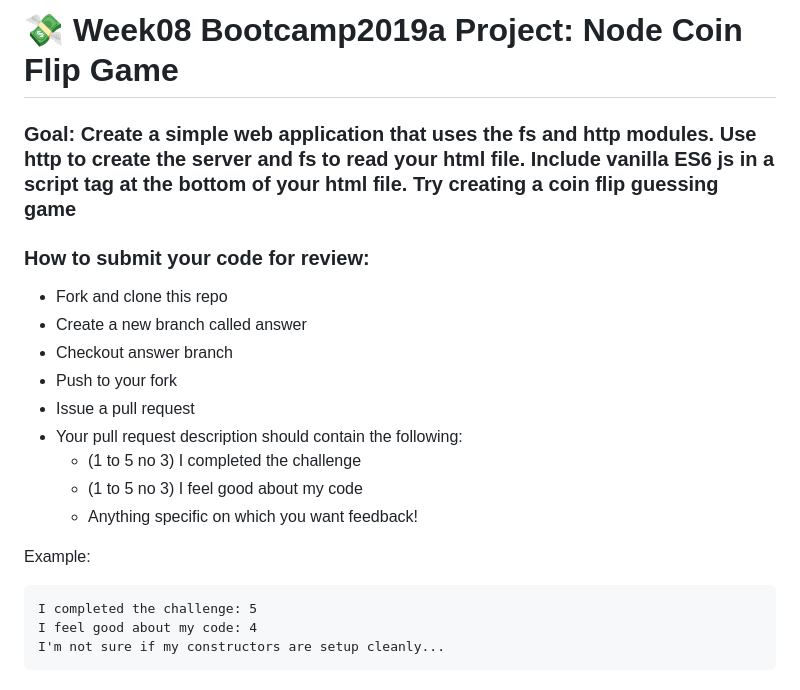
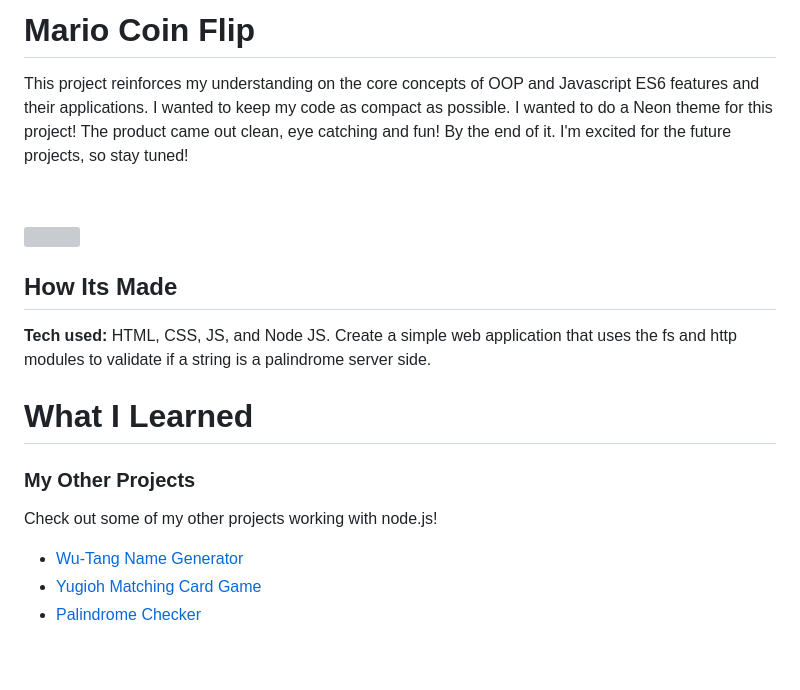
Before and after one commit to Resilient-Labs/node-coin-flip-bootcamp, a Markdown page: README.md, the part around the change. Drawn GitHub-style; grey boxes are pictures that could not be loaded.

````diff
--- a/README.md
+++ b/README.md
@@ -1,22 +1,26 @@
-# 💸 Week08 Bootcamp2019a Project: Node Coin Flip Game
+# Mario Coin Flip
 
-### Goal: Create a simple web application that uses the fs and http modules. Use http to create the server and fs to read your html file. Include vanilla ES6 js in a script tag at the bottom of your html file. Try creating a coin flip guessing game
+This project reinforces my understanding on the core concepts of OOP and Javascript ES6 features and their applications. I wanted to keep my code as compact as possible. I wanted to do a Neon theme for this project! The product came out clean, eye catching and fun! By the end of it. I'm excited for the future projects, so stay tuned!
 
-### How to submit your code for review:
+&emsp;
 
-- Fork and clone this repo
-- Create a new branch called answer
-- Checkout answer branch
-- Push to your fork
-- Issue a pull request
-- Your pull request description should contain the following:
-  - (1 to 5 no 3) I completed the challenge
-  - (1 to 5 no 3) I feel good about my code
-  - Anything specific on which you want feedback!
+<img src="https://github.com/DashlinS/node-coin-flip-bootcamp/tree/answer/images/coinflipdemo.gif" width="700">
 
-Example:
-```
-I completed the challenge: 5
-I feel good about my code: 4
-I'm not sure if my constructors are setup cleanly...
-```
+<!-- &emsp;&emsp;&emsp;&emsp;&emsp;&emsp;&emsp;&emsp;&emsp;&emsp;&emsp;&emsp;&emsp;&emsp;&emsp;[Click Here to go to the website!]() -->
+
+## How Its Made
+
+**Tech used:**
+HTML, CSS, JS, and Node JS. Create a simple web application that uses the fs and http modules to validate if a string is a palindrome server side.
+
+# What I Learned
+
+
+
+### My Other Projects
+
+Check out some of my other projects working with node.js!
+
+* [Wu-Tang Name Generator](https://github.com/DashlinS/wu-tang-generator-bootcamp/tree/answer)
+* [Yugioh Matching Card Game](https://github.com/DashlinS/matching-card-bootcamp/tree/answer)
+* [Palindrome Checker](https://github.com/DashlinS/node-palindrome-bootcamp/tree/answer)
````
Also changed, not shown: images/coinflipdemo.gif (added), 1 other file.
